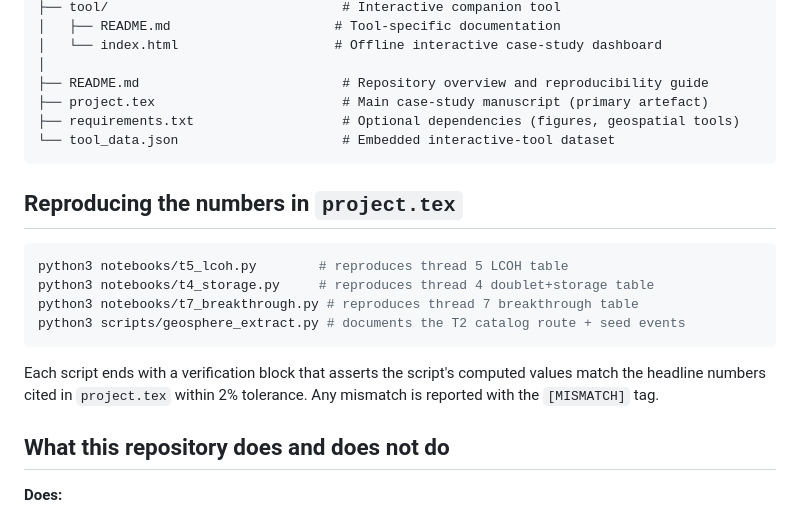
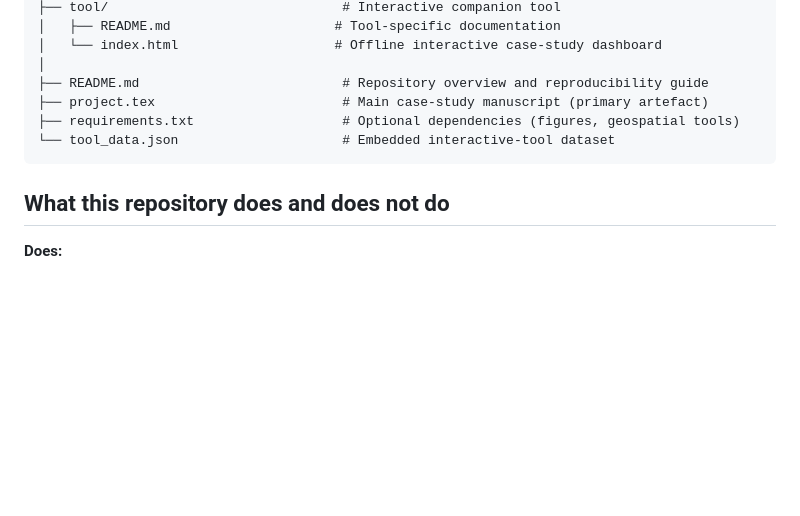
Before and after one commit to nairods/vienna-basin-geothermal-case-study, a Markdown page: README.md, the part around the change. Rendered like a GitHub page; blank space fills up the shorter version.

Commit message:
Remove reproduction instructions from README
Removed instructions for reproducing numbers in project.tex from README.

````diff
--- a/README.md
+++ b/README.md
@@ -50,19 +50,6 @@ no third-party packages are required for the analytical models.
 └── tool_data.json                     # Embedded interactive-tool dataset
 ```
 
-## Reproducing the numbers in `project.tex`
-
-```bash
-python3 notebooks/t5_lcoh.py        # reproduces thread 5 LCOH table
-python3 notebooks/t4_storage.py     # reproduces thread 4 doublet+storage table
-python3 notebooks/t7_breakthrough.py # reproduces thread 7 breakthrough table
-python3 scripts/geosphere_extract.py # documents the T2 catalog route + seed events
-```
-
-Each script ends with a verification block that asserts the script's
-computed values match the headline numbers cited in `project.tex` within
-2% tolerance. Any mismatch is reported with the `[MISMATCH]` tag.
-
 ## What this repository does and does not do
 
 **Does:**
````
